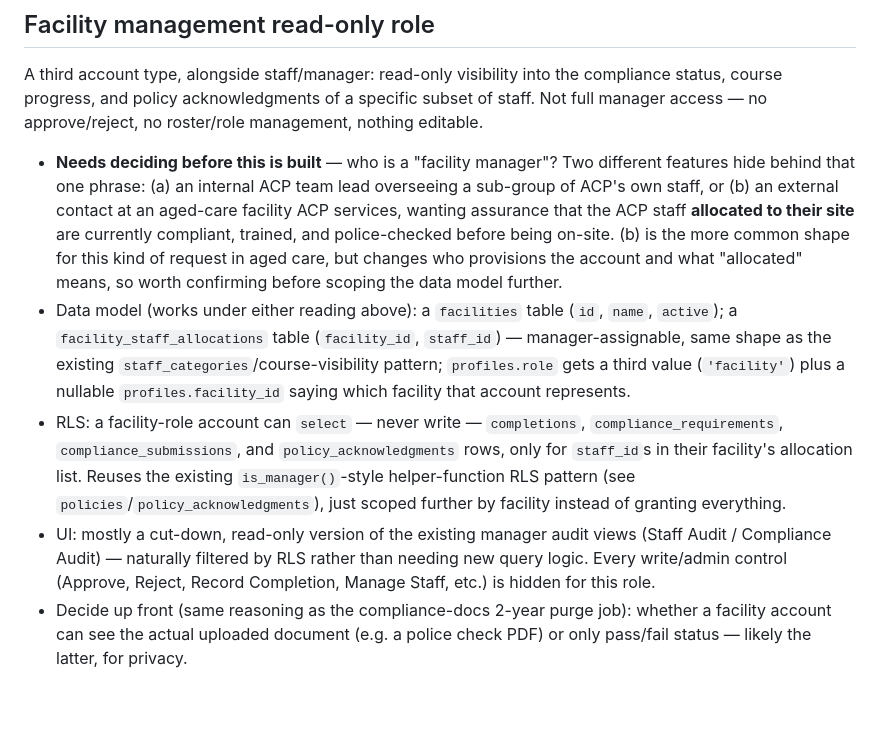
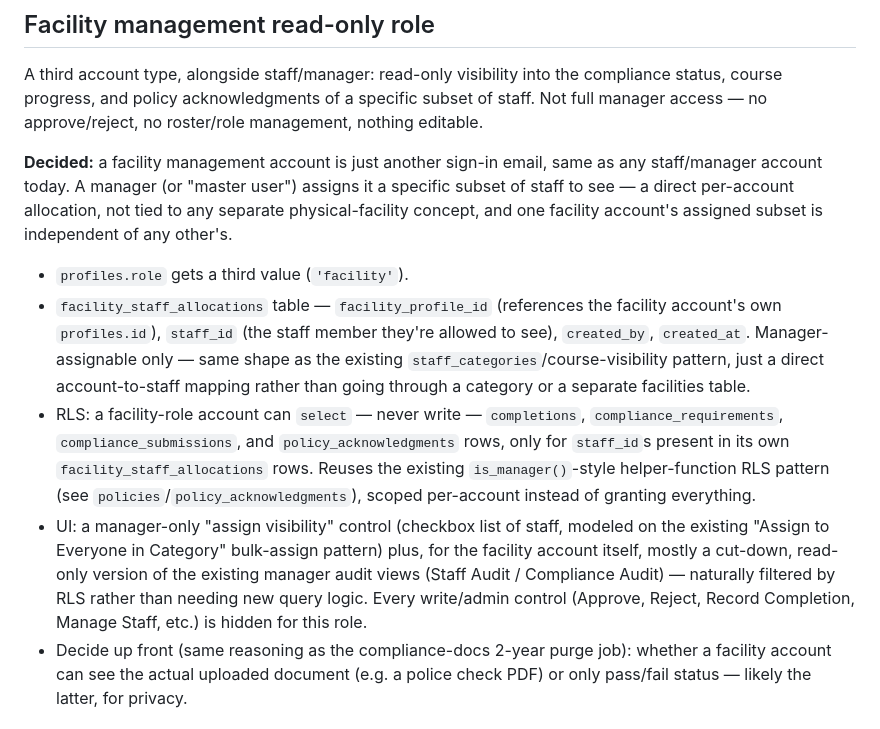
Before and after one commit to agedcarephysiotherapy/edu, a Markdown page: ROADMAP.md, the part around the change. Drawn GitHub-style; blank space fills up the shorter version.

Commit message:
Resolve facility management role's open question in roadmap
A facility management account is just another sign-in email (same as
staff/manager) that a manager assigns a specific subset of staff to —
a direct per-account allocation, not tied to a separate
physical-facility concept. Simplifies the data model from the earlier
draft: drops the standalone facilities table in favor of a direct
facility_profile_id -> staff_id allocation table.

```diff
--- a/ROADMAP.md
+++ b/ROADMAP.md
@@ -82,31 +82,33 @@ the compliance status, course progress, and policy acknowledgments of a
 specific subset of staff. Not full manager access — no approve/reject, no
 roster/role management, nothing editable.
 
-- **Needs deciding before this is built** — who is a "facility manager"?
-  Two different features hide behind that one phrase: (a) an internal ACP
-  team lead overseeing a sub-group of ACP's own staff, or (b) an external
-  contact at an aged-care facility ACP services, wanting assurance that the
-  ACP staff **allocated to their site** are currently compliant, trained,
-  and police-checked before being on-site. (b) is the more common shape
-  for this kind of request in aged care, but changes who provisions the
-  account and what "allocated" means, so worth confirming before scoping
-  the data model further.
-- Data model (works under either reading above): a `facilities` table
-  (`id`, `name`, `active`); a `facility_staff_allocations` table
-  (`facility_id`, `staff_id`) — manager-assignable, same shape as the
-  existing `staff_categories`/course-visibility pattern; `profiles.role`
-  gets a third value (`'facility'`) plus a nullable `profiles.facility_id`
-  saying which facility that account represents.
+**Decided:** a facility management account is just another sign-in email,
+same as any staff/manager account today. A manager (or "master user")
+assigns it a specific subset of staff to see — a direct per-account
+allocation, not tied to any separate physical-facility concept, and one
+facility account's assigned subset is independent of any other's.
+
+- `profiles.role` gets a third value (`'facility'`).
+- `facility_staff_allocations` table — `facility_profile_id` (references
+  the facility account's own `profiles.id`), `staff_id` (the staff member
+  they're allowed to see), `created_by`, `created_at`. Manager-assignable
+  only — same shape as the existing `staff_categories`/course-visibility
+  pattern, just a direct account-to-staff mapping rather than going
+  through a category or a separate facilities table.
 - RLS: a facility-role account can `select` — never write — `completions`,
   `compliance_requirements`, `compliance_submissions`, and
-  `policy_acknowledgments` rows, only for `staff_id`s in their facility's
-  allocation list. Reuses the existing `is_manager()`-style helper-function
-  RLS pattern (see `policies`/`policy_acknowledgments`), just scoped
-  further by facility instead of granting everything.
-- UI: mostly a cut-down, read-only version of the existing manager audit
-  views (Staff Audit / Compliance Audit) — naturally filtered by RLS
-  rather than needing new query logic. Every write/admin control (Approve,
-  Reject, Record Completion, Manage Staff, etc.) is hidden for this role.
+  `policy_acknowledgments` rows, only for `staff_id`s present in its own
+  `facility_staff_allocations` rows. Reuses the existing
+  `is_manager()`-style helper-function RLS pattern (see
+  `policies`/`policy_acknowledgments`), scoped per-account instead of
+  granting everything.
+- UI: a manager-only "assign visibility" control (checkbox list of staff,
+  modeled on the existing "Assign to Everyone in Category" bulk-assign
+  pattern) plus, for the facility account itself, mostly a cut-down,
+  read-only version of the existing manager audit views (Staff Audit /
+  Compliance Audit) — naturally filtered by RLS rather than needing new
+  query logic. Every write/admin control (Approve, Reject, Record
+  Completion, Manage Staff, etc.) is hidden for this role.
 - Decide up front (same reasoning as the compliance-docs 2-year purge
   job): whether a facility account can see the actual uploaded document
   (e.g. a police check PDF) or only pass/fail status — likely the latter,
```
